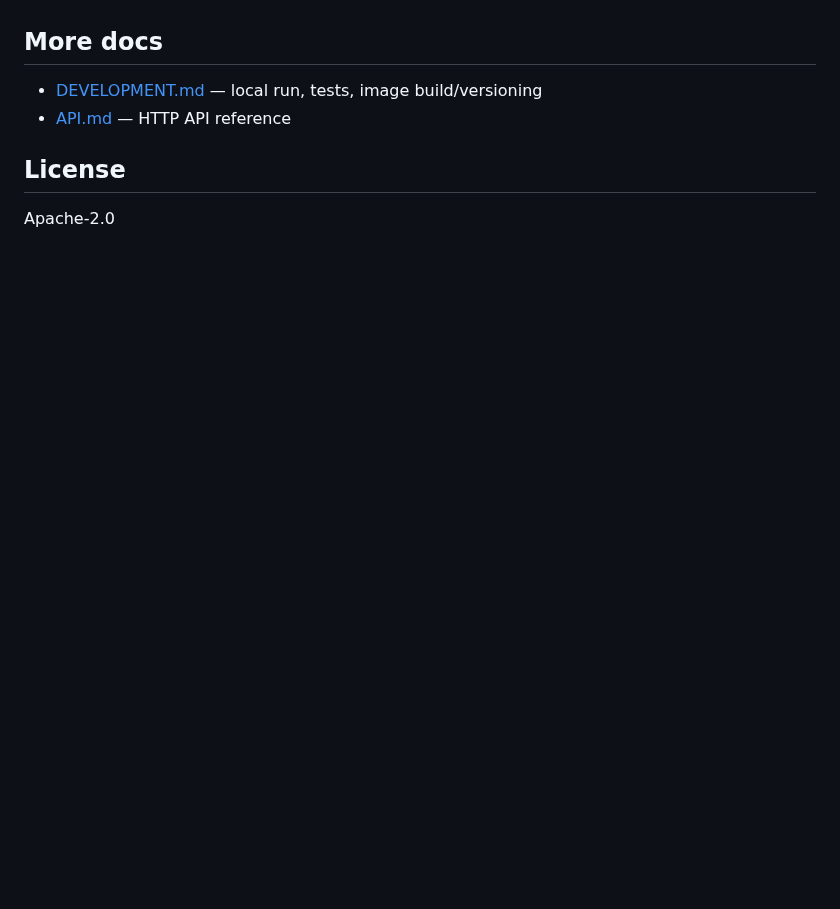
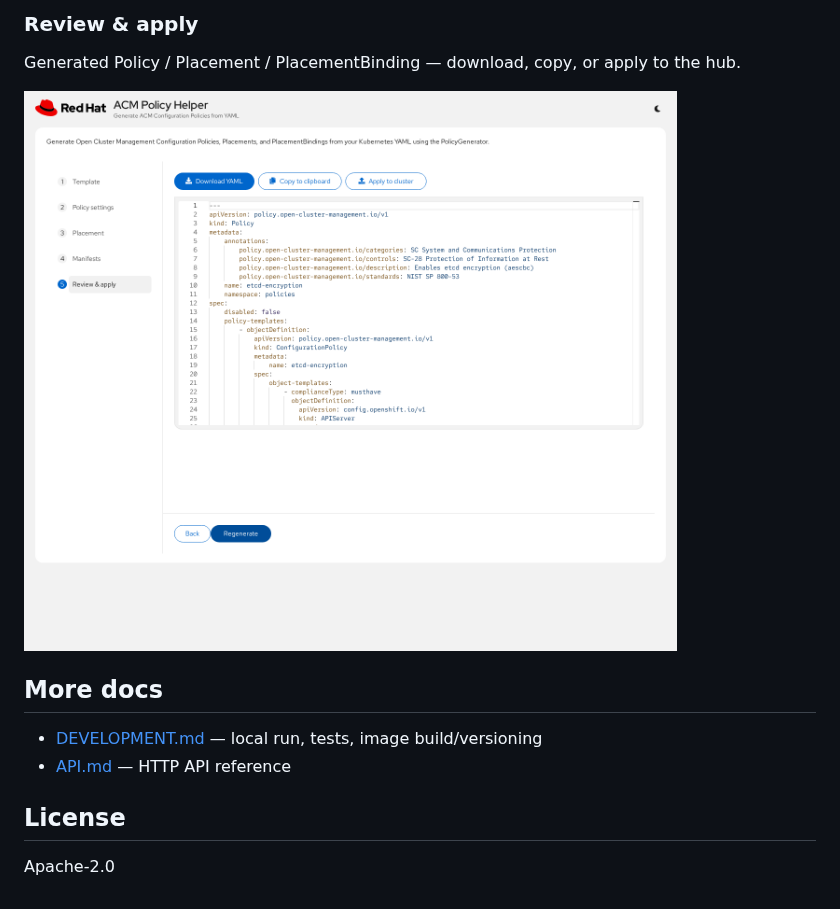
Before and after one commit to yakovbeder/acm-policy-helper, a Markdown page: README.md, the part around one of its changes. GitHub-like rendering; pictures changed too: docs/screenshots/05-review.png (added); blank space fills up the shorter version.

```diff
--- a/README.md
+++ b/README.md
@@ -44,3 +72,9 @@ Wizard steps can be opened in any order (same as ACM). Required fields (name, na
+### Review & apply
+
+Generated Policy / Placement / PlacementBinding — download, copy, or apply to the hub.
+
+![Review](docs/screenshots/05-review.png)
+
 ## More docs
 
 - [DEVELOPMENT.md](DEVELOPMENT.md) — local run, tests, image build/versioning
```
Also changed, not shown: other parts of README.md (+28 -0 lines), docs/screenshots/01-template.png (added), docs/screenshots/02-policy-settings.png (added), docs/screenshots/03-placement.png (added), docs/screenshots/04-manifests.png (added), 1 other file.
